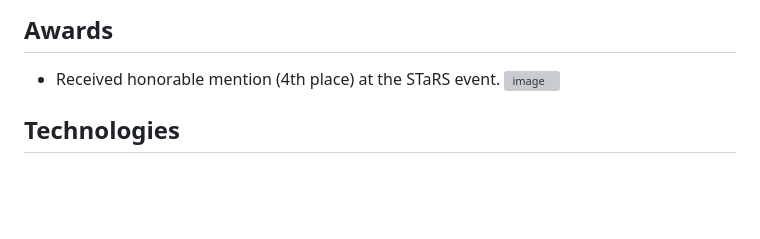
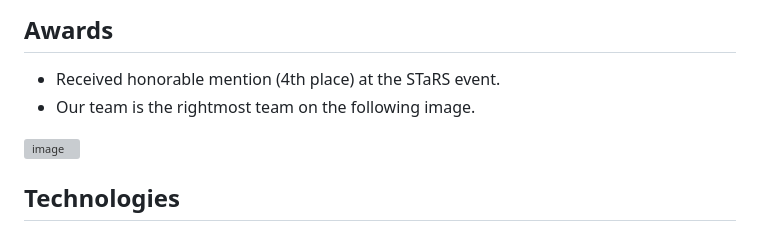
Before and after one commit to GGC-DSA/SchoolIndex, a Markdown page: README.md, the part around the change. Rendered like a GitHub page; blank space fills up the shorter version; grey boxes are pictures that could not be loaded.

Commit message:
Quick readme change

```diff
--- a/README.md
+++ b/README.md
@@ -45,6 +45,8 @@ Our client is StudyPool. Studypool is an online marketplace where students can p
 
 ## Awards
 - Received honorable mention (4th place) at the STaRS event.
+- Our team is the rightmost team on the following image.
+
 ![image](https://github.com/GGC-DSA/SchoolIndex/assets/125174228/3e74122a-7fee-4c76-a876-45934509e0fc)
 
 ## Technologies
```
